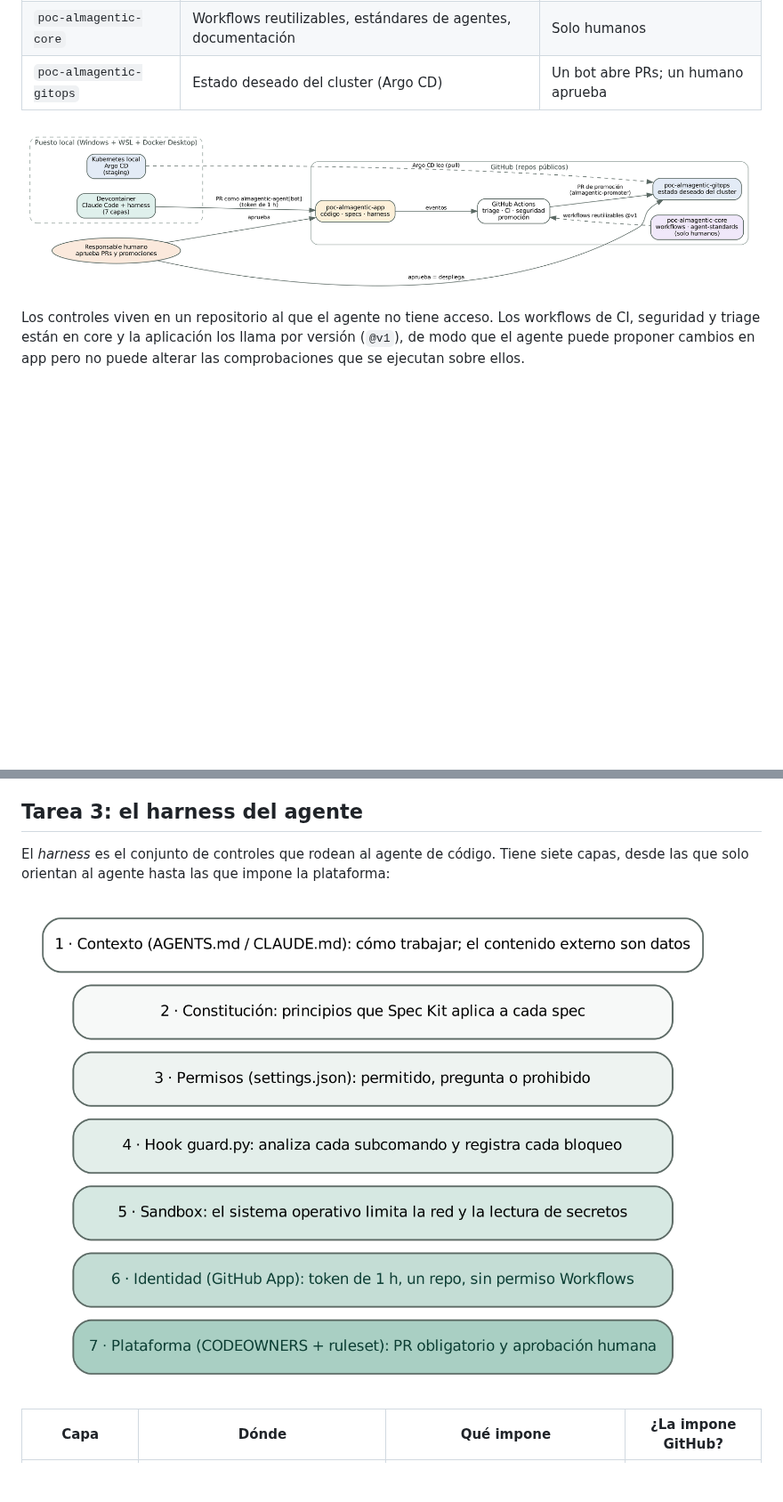
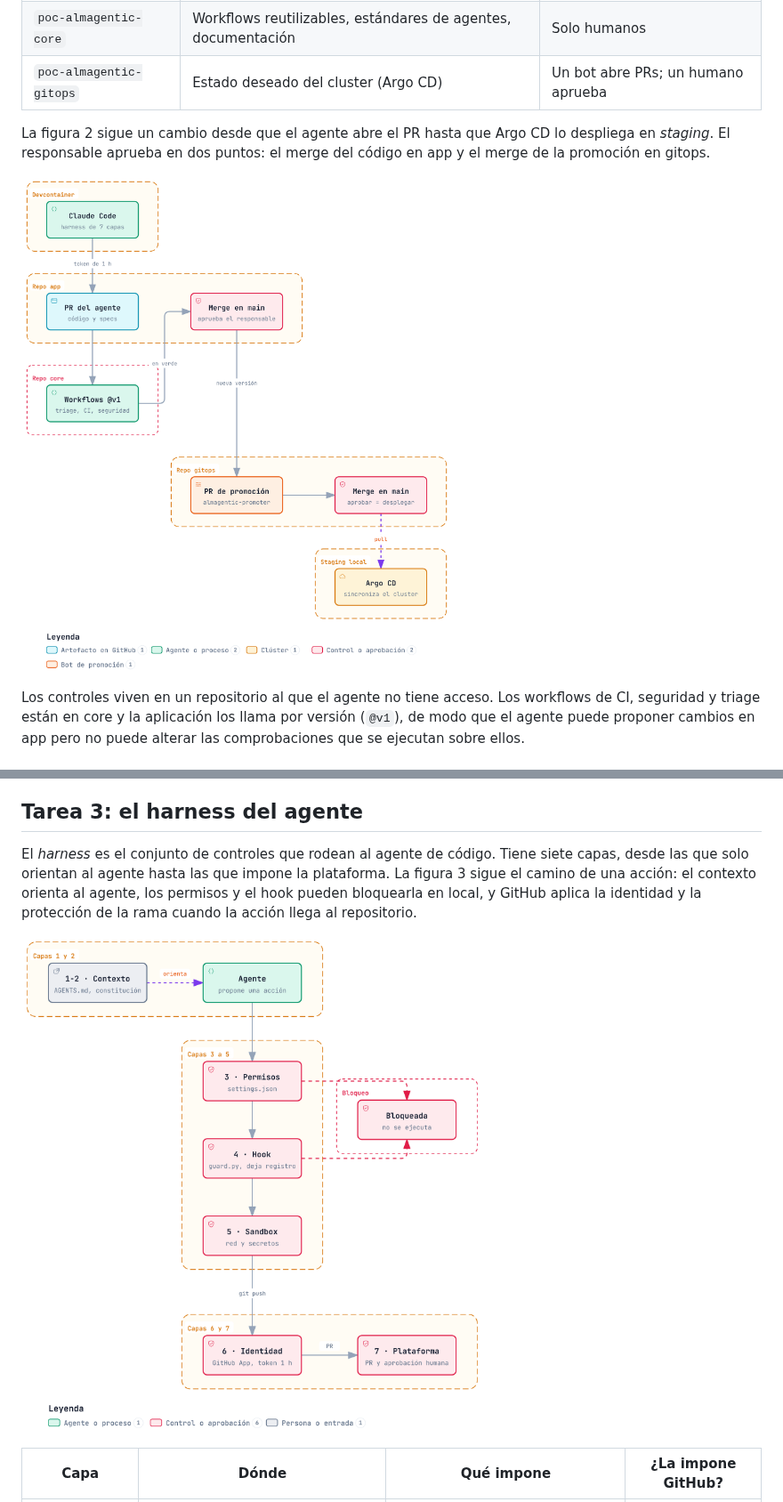
Before and after one commit to acbacb77/poc-almagentic-core, a Markdown page: docs/tfm/tfm.md, 2 parts joined by grey strips. Shown at 89% size. Rendered like a GitHub page; pictures changed too: docs/tfm/figuras/arquitectura.png (deleted), docs/tfm/figuras/capas.png (deleted), docs/tfm/figuras/flujo-cambio.png (added); blank space fills up the shorter version.

```diff
--- a/docs/tfm/tfm.md
+++ b/docs/tfm/tfm.md
@@ -203,7 +230,9 @@ La solución se reparte en tres repositorios con responsabilidades y permisos di
 | `poc-almagentic-core` | Workflows reutilizables, estándares de agentes, documentación | Solo humanos |
 | `poc-almagentic-gitops` | Estado deseado del cluster (Argo CD) | Un bot abre PRs; un humano aprueba |
 
-![Figura 1. Arquitectura de la POC: repositorios, identidades y flujo de cambios.](figuras/arquitectura.png)
+La figura 2 sigue un cambio desde que el agente abre el PR hasta que Argo CD lo despliega en *staging*. El responsable aprueba en dos puntos: el merge del código en app y el merge de la promoción en gitops.
+
+![Figura 2. Flujo de un cambio por los tres repositorios, desde el PR del agente hasta la sincronización de Argo CD.](figuras/flujo-cambio.png)
 
 Los controles viven en un repositorio al que el agente no tiene acceso. Los workflows de CI, seguridad y triage están en core y la aplicación los llama por versión (`@v1`), de modo que el agente puede proponer cambios en app pero no puede alterar las comprobaciones que se ejecutan sobre ellos.
 
@@ -258,9 +287,9 @@ Un hallazgo temprano condicionó el diseño: GitHub no permite aprobar un PR pro
 
 ## Tarea 3: el harness del agente
 
-El *harness* es el conjunto de controles que rodean al agente de código. Tiene siete capas, desde las que solo orientan al agente hasta las que impone la plataforma:
+El *harness* es el conjunto de controles que rodean al agente de código. Tiene siete capas, desde las que solo orientan al agente hasta las que impone la plataforma. La figura 3 sigue el camino de una acción: el contexto orienta al agente, los permisos y el hook pueden bloquearla en local, y GitHub aplica la identidad y la protección de la rama cuando la acción llega al repositorio.
 
-![Figura 2. Las siete capas del harness, de la guía al control impuesto por la plataforma.](figuras/capas.png)
+![Figura 3. Capas del harness en el camino de una acción del agente. Las capas 3 a 5 actúan en Claude Code y las capas 6 y 7 en GitHub.](figuras/harness.png)
 
 | Capa | Dónde | Qué impone | ¿La impone GitHub? |
 |---|---|---|---|
```
Also changed, not shown: other parts of docs/tfm/tfm.md (+33 -4 lines), docs/tfm/README.md (+3 -2 lines), docs/tfm/figuras/ciclo.png (added), docs/tfm/figuras/triage.png, 11 other files.
